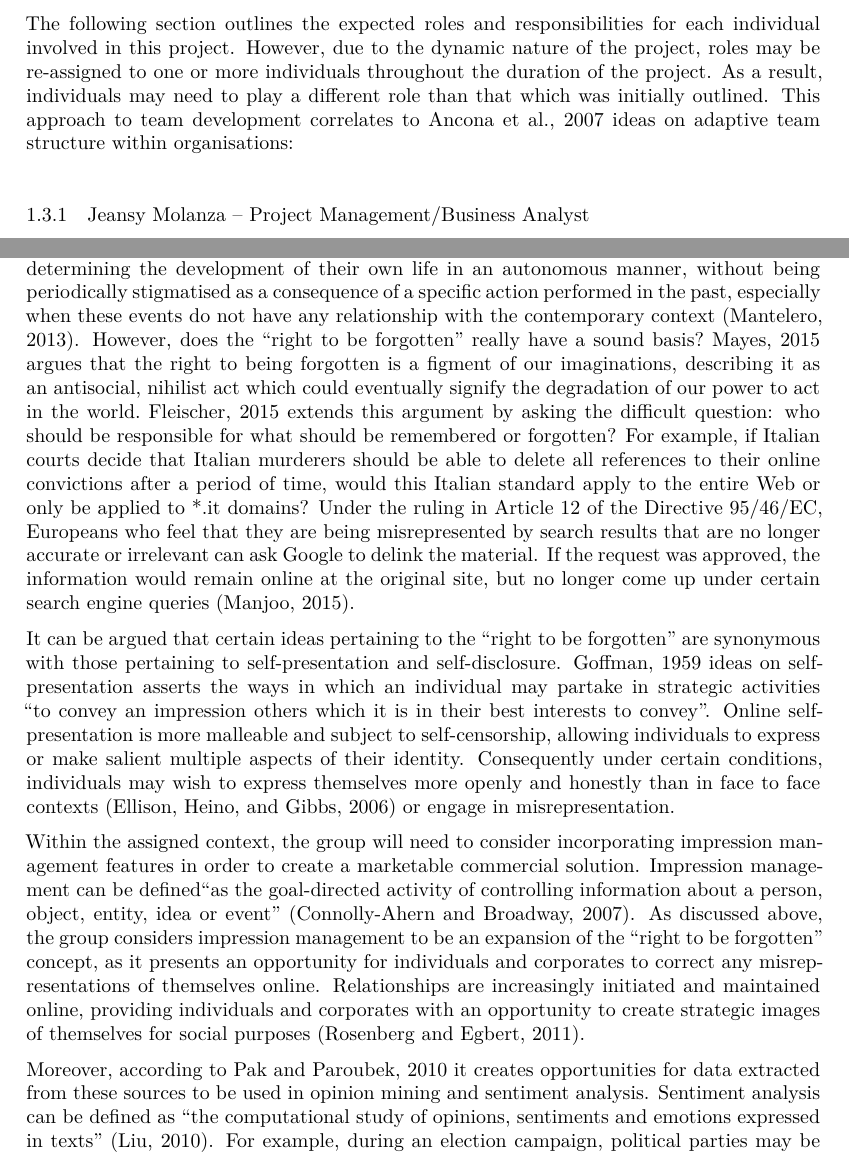
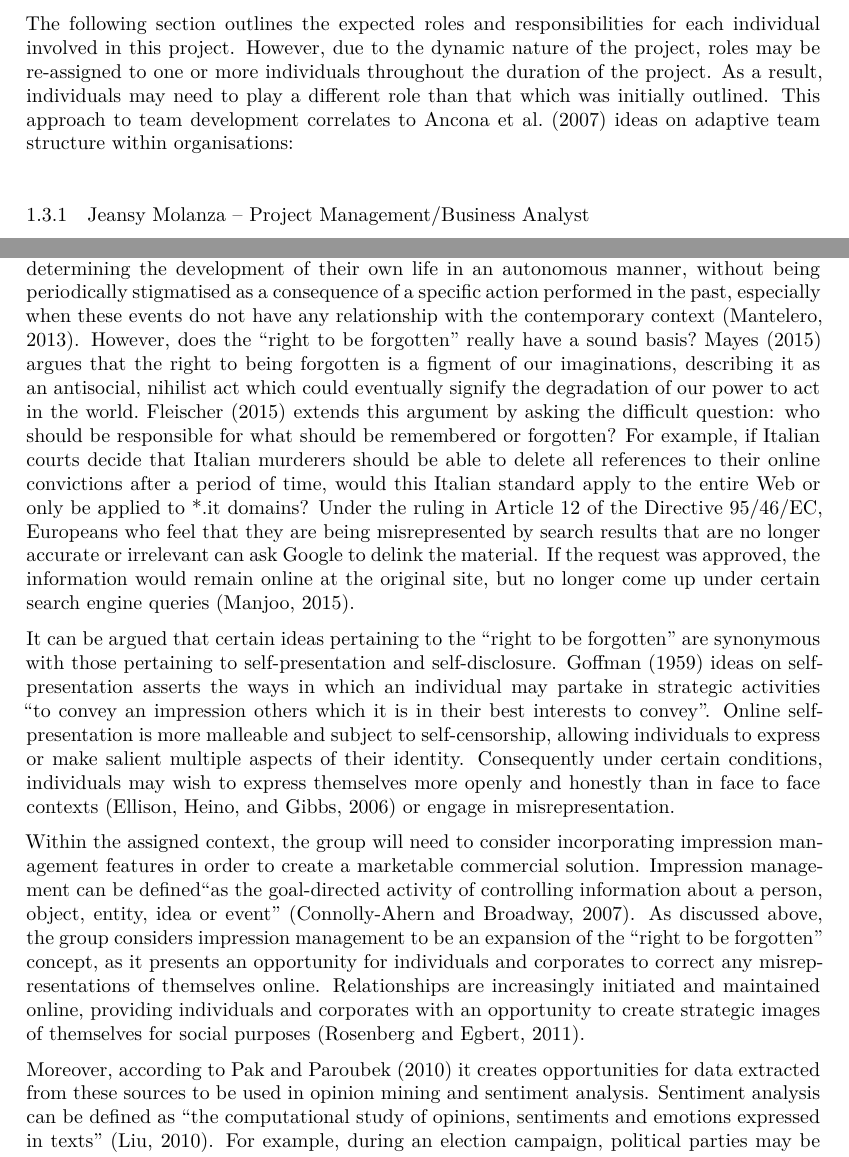
Before and after one commit to breadcrumb-lboro/group-project-pid, a LaTeX document (report.tex, which reads main/introduction.tex, main/literature_review.tex): two parts of pages 5 and 19 of 21, joined at a grey line, cut so that both start at the same text. Compiled offline with XeLaTeX.

Commit message:
Adds Jeansy's extra fixes

```diff
--- a/main/introduction.tex
+++ b/main/introduction.tex
@@ -10,7 +10,7 @@ The group has been tasked with the job of creating a solution to track and ident
 
 \subsection{The Team}
 
-The following section outlines the expected roles and responsibilities for each individual involved in this project. However, due to the dynamic nature of the project, roles may be re-assigned to one or more individuals throughout the duration of the project. As a result, individuals may need to play a different role than that which was initially outlined. This approach to team development correlates to~\cite{book:xteams} ideas on adaptive team structure within organisations:
+The following section outlines the expected roles and responsibilities for each individual involved in this project. However, due to the dynamic nature of the project, roles may be re-assigned to one or more individuals throughout the duration of the project. As a result, individuals may need to play a different role than that which was initially outlined. This approach to team development correlates to~\textcite{book:xteams} ideas on adaptive team structure within organisations:
 
 \subsubsection{Jeansy Molanza -- Project Management/Business Analyst}
 
--- a/main/literature_review.tex
+++ b/main/literature_review.tex
@@ -1,9 +1,9 @@
 \section{Literature Review}
 
-The concept of the \emph{``right to be forgotten''} is based on the European ideal of an individual determining the development of their own life in an autonomous manner, without being periodically stigmatised as a consequence of a specific action performed in the past, especially when these events do not have any relationship with the contemporary context~\parencite{art:eu_forgotten}. However, does the \emph{``right to be forgotten''} really have a sound basis?~\cite{web:no_right_forgotten} argues that the right to being forgotten is a figment of our imaginations, describing it as an antisocial, nihilist act which could eventually signify the degradation of our power to act in the world.~\cite{web:foggy_thinking} extends this argument by asking the difficult question: who should be responsible for what should be remembered or forgotten? For example, if Italian courts decide that Italian murderers should be able to delete all references to their online convictions after a period of time, would this Italian standard apply to the entire Web or only be applied to *.it domains? Under the ruling in Article 12 of the Directive 95/46/EC, Europeans who feel that they are being misrepresented by search results that are no longer accurate or irrelevant can ask Google to delink the material. If the request was approved, the information would remain online at the original site, but no longer come up under certain search engine queries~\parencite{web:right_to_be_forgotten}.
+The concept of the \emph{``right to be forgotten''} is based on the European ideal of an individual determining the development of their own life in an autonomous manner, without being periodically stigmatised as a consequence of a specific action performed in the past, especially when these events do not have any relationship with the contemporary context~\parencite{art:eu_forgotten}. However, does the \emph{``right to be forgotten''} really have a sound basis?~\textcite{web:no_right_forgotten} argues that the right to being forgotten is a figment of our imaginations, describing it as an antisocial, nihilist act which could eventually signify the degradation of our power to act in the world.~\textcite{web:foggy_thinking} extends this argument by asking the difficult question: who should be responsible for what should be remembered or forgotten? For example, if Italian courts decide that Italian murderers should be able to delete all references to their online convictions after a period of time, would this Italian standard apply to the entire Web or only be applied to *.it domains? Under the ruling in Article 12 of the Directive 95/46/EC, Europeans who feel that they are being misrepresented by search results that are no longer accurate or irrelevant can ask Google to delink the material. If the request was approved, the information would remain online at the original site, but no longer come up under certain search engine queries~\parencite{web:right_to_be_forgotten}.
 
-It can be argued that certain ideas pertaining to the \emph{``right to be forgotten''} are synonymous with those pertaining to self-presentation and self-disclosure. \cite{book:self_presentation} ideas on self-presentation asserts the ways in which an individual may partake in strategic activities \emph{``to convey an impression others which it is in their best interests to convey''}. Online self-presentation is more malleable and subject to self-censorship, allowing individuals to express or make salient multiple aspects of their identity. Consequently under certain conditions, individuals may wish to express themselves more openly and honestly than in face to face contexts~\parencite{art:manage_impress} or engage in misrepresentation.
+It can be argued that certain ideas pertaining to the \emph{``right to be forgotten''} are synonymous with those pertaining to self-presentation and self-disclosure. \textcite{book:self_presentation} ideas on self-presentation asserts the ways in which an individual may partake in strategic activities \emph{``to convey an impression others which it is in their best interests to convey''}. Online self-presentation is more malleable and subject to self-censorship, allowing individuals to express or make salient multiple aspects of their identity. Consequently under certain conditions, individuals may wish to express themselves more openly and honestly than in face to face contexts~\parencite{art:manage_impress} or engage in misrepresentation.
 
 Within the assigned context, the group will need to consider incorporating impression management features in order to create a marketable commercial solution. Impression management can be defined\emph{``as the goal-directed activity of controlling information about a person, object, entity, idea or event''}~\parencite{art:appearing_competent}. As discussed above, the group considers impression management to be an expansion of the \emph{``right to be forgotten''} concept, as it presents an opportunity for individuals and corporates to correct any misrepresentations of themselves online. Relationships are increasingly initiated and maintained online, providing individuals and corporates with an opportunity to create strategic images of themselves for social purposes~\parencite{art:olm}.
 
-Moreover, according to~\cite{rep:LERC} it creates opportunities for data extracted from these sources to be used in opinion mining and sentiment analysis. Sentiment analysis can be defined as \emph{``the computational study of opinions, sentiments and emotions expressed in texts''}~\parencite{inbook:lang_proc_sec}.  For example, during an election campaign, political parties may be interested to know if people support their candidate or not by analysing messages written across multiple social media networks in order to extract an aggregated sentiment which can be used to support decision-making. However in this case, complications may arise as the disclosure domain is boundless and consequently all messages will need to be filtered as they can refer to any subject~\parencite{art:computers_human_behaviour}.
+Moreover, according to~\textcite{rep:LERC} it creates opportunities for data extracted from these sources to be used in opinion mining and sentiment analysis. Sentiment analysis can be defined as \emph{``the computational study of opinions, sentiments and emotions expressed in texts''}~\parencite{inbook:lang_proc_sec}.  For example, during an election campaign, political parties may be interested to know if people support their candidate or not by analysing messages written across multiple social media networks in order to extract an aggregated sentiment which can be used to support decision-making. However in this case, complications may arise as the disclosure domain is boundless and consequently all messages will need to be filtered as they can refer to any subject~\parencite{art:computers_human_behaviour}.
```
Also changed, not shown: main/software_development_approach.tex (+4 -4 lines), 1 other file.
